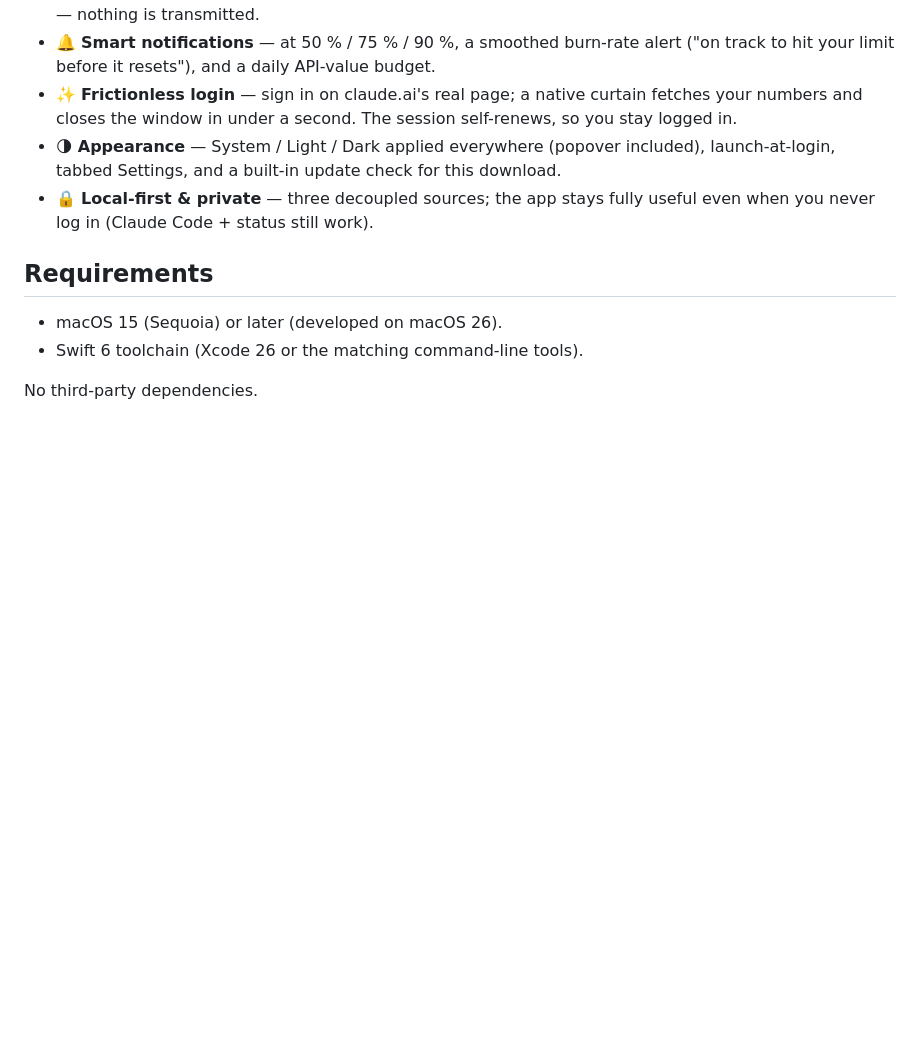
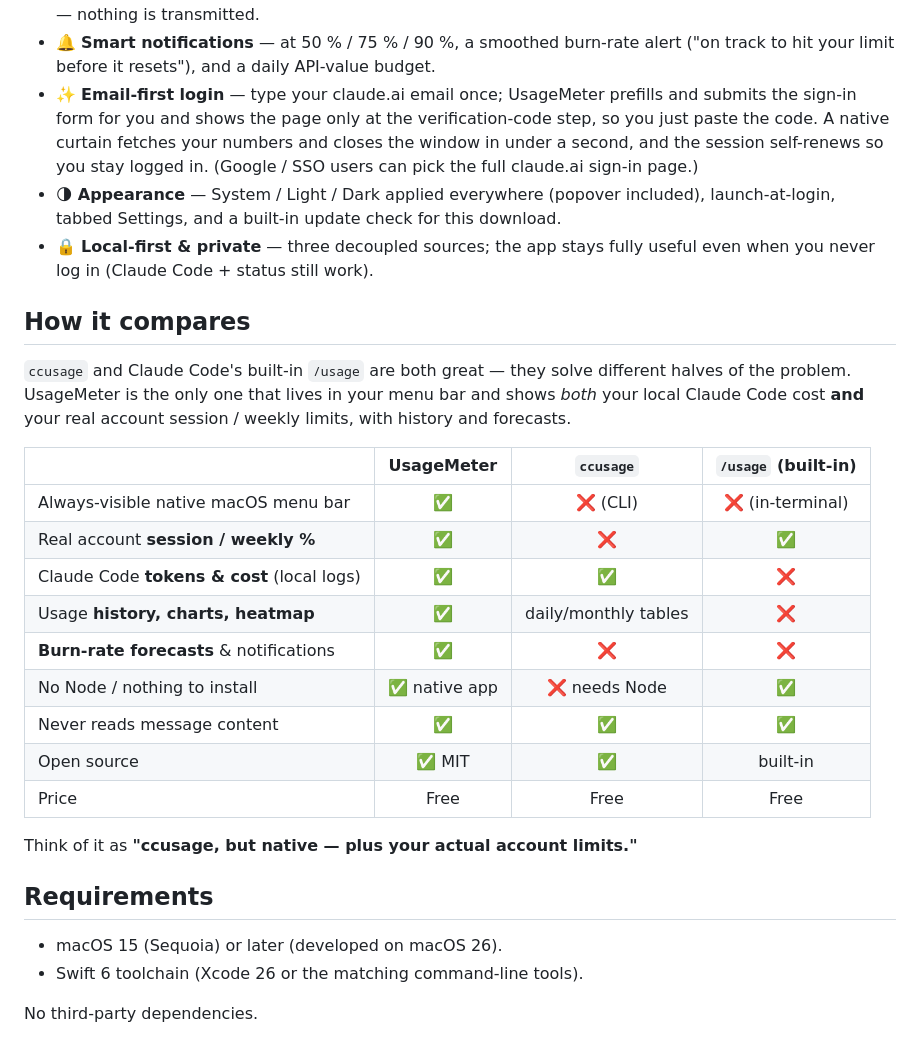
Before and after one commit to OmerYasirOnal/UsageMeter, a Markdown page: README.md, the part around one of its changes. Rendered like a GitHub page; blank space fills up the shorter version.

```diff
--- a/README.md
+++ b/README.md
@@ -74,13 +74,36 @@ Requires **macOS 15 (Sequoia) or later**. Prefer to build it yourself? See
   (tokens, API value, 7-day Δ). No server, no accounts — nothing is transmitted.
 - 🔔 **Smart notifications** — at 50 % / 75 % / 90 %, a smoothed burn-rate alert
   ("on track to hit your limit before it resets"), and a daily API-value budget.
-- ✨ **Frictionless login** — sign in on claude.ai's real page; a native curtain
-  fetches your numbers and closes the window in under a second. The session
-  self-renews, so you stay logged in.
+- ✨ **Email-first login** — type your claude.ai email once; UsageMeter prefills and
+  submits the sign-in form for you and shows the page only at the verification-code
+  step, so you just paste the code. A native curtain fetches your numbers and closes
+  the window in under a second, and the session self-renews so you stay logged in.
+  (Google / SSO users can pick the full claude.ai sign-in page.)
 - 🌗 **Appearance** — System / Light / Dark applied everywhere (popover included),
   launch-at-login, tabbed Settings, and a built-in update check for this download.
 - 🔒 **Local-first & private** — three decoupled sources; the app stays fully useful
   even when you never log in (Claude Code + status still work).
+
+## How it compares
+
+`ccusage` and Claude Code's built-in `/usage` are both great — they solve
+different halves of the problem. UsageMeter is the only one that lives in your
+menu bar and shows *both* your local Claude Code cost **and** your real account
+session / weekly limits, with history and forecasts.
+
+| | **UsageMeter** | `ccusage` | `/usage` (built-in) |
+|---|:---:|:---:|:---:|
+| Always-visible native macOS menu bar | ✅ | ❌ (CLI) | ❌ (in-terminal) |
+| Real account **session / weekly %** | ✅ | ❌ | ✅ |
+| Claude Code **tokens & cost** (local logs) | ✅ | ✅ | ❌ |
+| Usage **history, charts, heatmap** | ✅ | daily/monthly tables | ❌ |
+| **Burn-rate forecasts** & notifications | ✅ | ❌ | ❌ |
+| No Node / nothing to install | ✅ native app | ❌ needs Node | ✅ |
+| Never reads message content | ✅ | ✅ | ✅ |
+| Open source | ✅ MIT | ✅ | built-in |
+| Price | Free | Free | Free |
+
+Think of it as **"ccusage, but native — plus your actual account limits."**
 
 ## Requirements
 
```
Also changed, not shown: other parts of README.md (+41 -0 lines).
